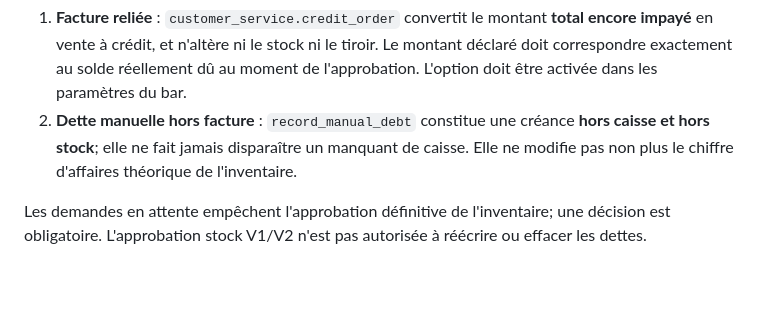
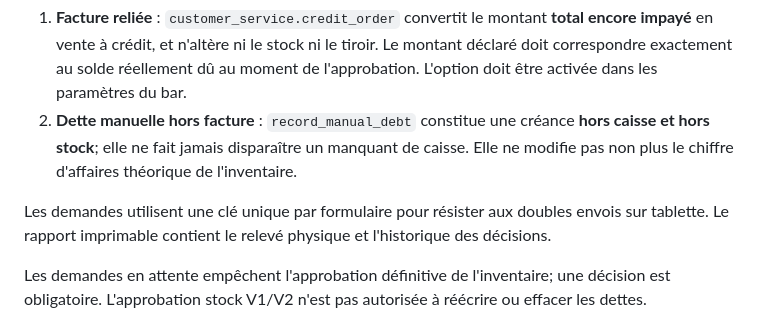
Before and after one commit to sandjongalex/bar_pro, a Markdown page: docs/inventory_financial_reconciliation.md, the part around the change. GitHub-like rendering; blank space fills up the shorter version.

Commit message:
docs(inventory): describe printable cash statement and debt submission deduplication

```diff
--- a/docs/inventory_financial_reconciliation.md
+++ b/docs/inventory_financial_reconciliation.md
@@ -46,6 +46,10 @@ Deux parcours distincts :
    manquant de caisse. Elle ne modifie pas non plus le chiffre d'affaires
    théorique de l'inventaire.
 
+Les demandes utilisent une clé unique par formulaire pour résister aux doubles envois
+sur tablette. Le rapport imprimable contient le relevé physique et l'historique
+des décisions.
+
 Les demandes en attente empêchent l'approbation définitive de l'inventaire;
 une décision est obligatoire. L'approbation stock V1/V2 n'est pas autorisée
 à réécrire ou effacer les dettes.
```
